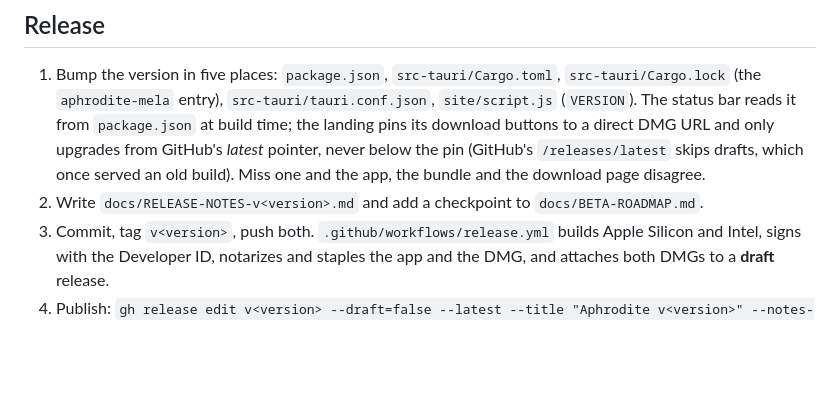
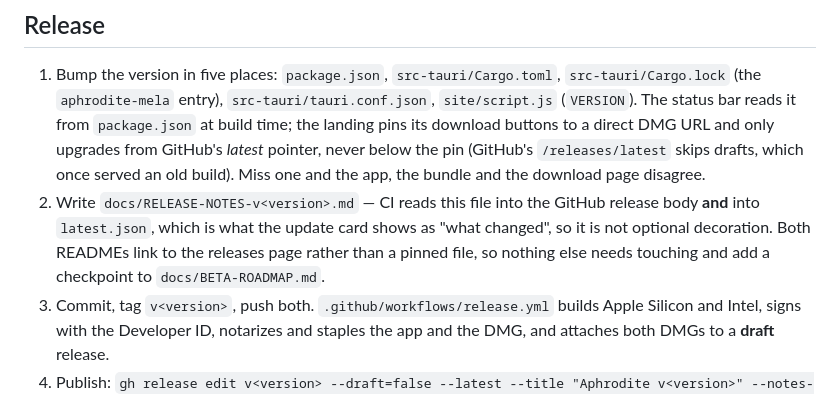
Before and after one commit to kwakseongjae/aphrodite-mela, a Markdown page: docs/DEVELOPMENT.md, the part around the change. Drawn GitHub-style; blank space fills up the shorter version.

```diff
--- a/docs/DEVELOPMENT.md
+++ b/docs/DEVELOPMENT.md
@@ -71,7 +71,7 @@ npx vite preview --port 4173 --strictPort --host 127.0.0.1 &
 ## Release
 
 1. Bump the version in five places: `package.json`, `src-tauri/Cargo.toml`, `src-tauri/Cargo.lock` (the `aphrodite-mela` entry), `src-tauri/tauri.conf.json`, `site/script.js` (`VERSION`). The status bar reads it from `package.json` at build time; the landing pins its download buttons to a direct DMG URL and only upgrades from GitHub's *latest* pointer, never below the pin (GitHub's `/releases/latest` skips drafts, which once served an old build). Miss one and the app, the bundle and the download page disagree.
-2. Write `docs/RELEASE-NOTES-v<version>.md` and add a checkpoint to `docs/BETA-ROADMAP.md`.
+2. Write `docs/RELEASE-NOTES-v<version>.md` — CI reads this file into the GitHub release body **and** into `latest.json`, which is what the update card shows as "what changed", so it is not optional decoration. Both READMEs link to the releases page rather than a pinned file, so nothing else needs touching and add a checkpoint to `docs/BETA-ROADMAP.md`.
 3. Commit, tag `v<version>`, push both. `.github/workflows/release.yml` builds Apple Silicon and Intel, signs with the Developer ID, notarizes and staples the app and the DMG, and attaches both DMGs to a **draft** release.
 4. Publish: `gh release edit v<version> --draft=false --latest --title "Aphrodite v<version>" --notes-file docs/RELEASE-NOTES-v<version>.md`.
 5. Verify from a quarantined download: `xattr -w com.apple.quarantine …`, `spctl -a -t open --context context:primary-signature -v`, `xcrun stapler validate`, mount and read `CFBundleShortVersionString`.
```
Also changed, not shown: README.md (+2 -2 lines), docs/i18n/README.ko.md (+2 -2 lines).
